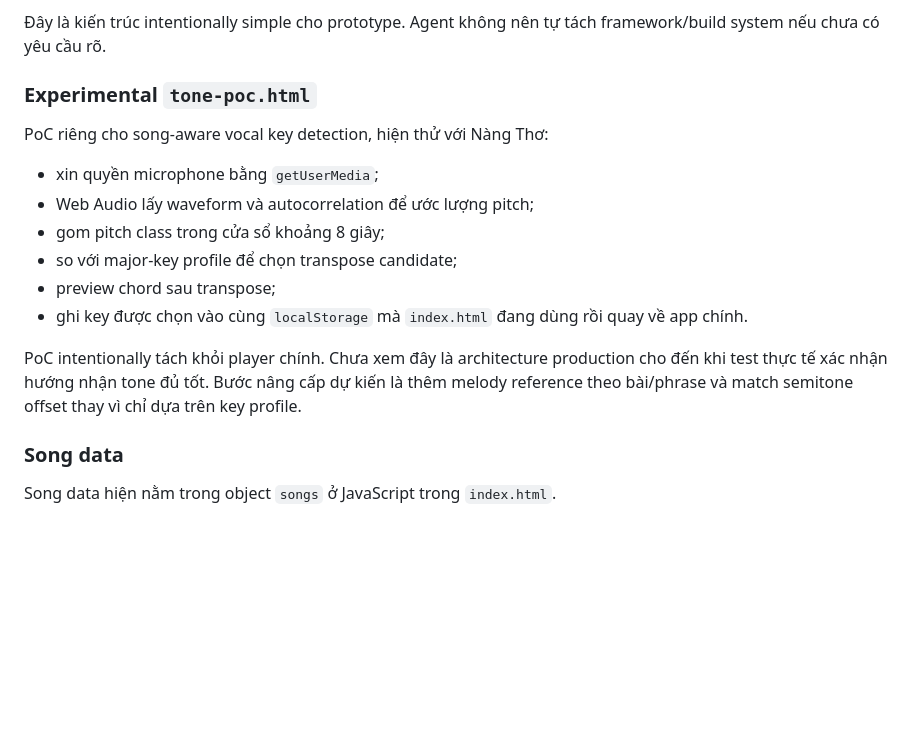
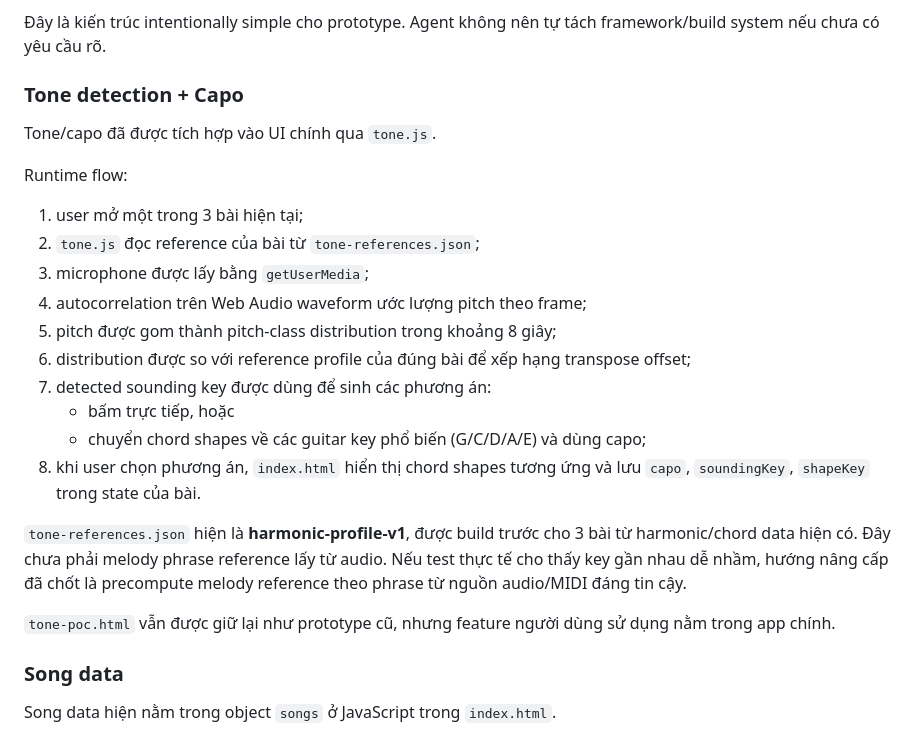
Before and after one commit to giang-nh/guitar-drum, a Markdown page: ARCHITECTURE.md, the part around the change. Rendered like a GitHub page; blank space fills up the shorter version.

Commit message:
Document tone and capo architecture

```diff
--- a/ARCHITECTURE.md
+++ b/ARCHITECTURE.md
@@ -42,18 +42,26 @@ Hiện chứa cả:
 
 Đây là kiến trúc intentionally simple cho prototype. Agent không nên tự tách framework/build system nếu chưa có yêu cầu rõ.
 
-### Experimental `tone-poc.html`
+### Tone detection + Capo
 
-PoC riêng cho song-aware vocal key detection, hiện thử với Nàng Thơ:
+Tone/capo đã được tích hợp vào UI chính qua `tone.js`.
 
-- xin quyền microphone bằng `getUserMedia`;
-- Web Audio lấy waveform và autocorrelation để ước lượng pitch;
-- gom pitch class trong cửa sổ khoảng 8 giây;
-- so với major-key profile để chọn transpose candidate;
-- preview chord sau transpose;
-- ghi key được chọn vào cùng `localStorage` mà `index.html` đang dùng rồi quay về app chính.
+Runtime flow:
 
-PoC intentionally tách khỏi player chính. Chưa xem đây là architecture production cho đến khi test thực tế xác nhận hướng nhận tone đủ tốt. Bước nâng cấp dự kiến là thêm melody reference theo bài/phrase và match semitone offset thay vì chỉ dựa trên key profile.
+1. user mở một trong 3 bài hiện tại;
+2. `tone.js` đọc reference của bài từ `tone-references.json`;
+3. microphone được lấy bằng `getUserMedia`;
+4. autocorrelation trên Web Audio waveform ước lượng pitch theo frame;
+5. pitch được gom thành pitch-class distribution trong khoảng 8 giây;
+6. distribution được so với reference profile của đúng bài để xếp hạng transpose offset;
+7. detected sounding key được dùng để sinh các phương án:
+   - bấm trực tiếp, hoặc
+   - chuyển chord shapes về các guitar key phổ biến (G/C/D/A/E) và dùng capo;
+8. khi user chọn phương án, `index.html` hiển thị chord shapes tương ứng và lưu `capo`, `soundingKey`, `shapeKey` trong state của bài.
+
+`tone-references.json` hiện là **harmonic-profile-v1**, được build trước cho 3 bài từ harmonic/chord data hiện có. Đây chưa phải melody phrase reference lấy từ audio. Nếu test thực tế cho thấy key gần nhau dễ nhầm, hướng nâng cấp đã chốt là precompute melody reference theo phrase từ nguồn audio/MIDI đáng tin cậy.
+
+`tone-poc.html` vẫn được giữ lại như prototype cũ, nhưng feature người dùng sử dụng nằm trong app chính.
 
 ### Song data
 
```
